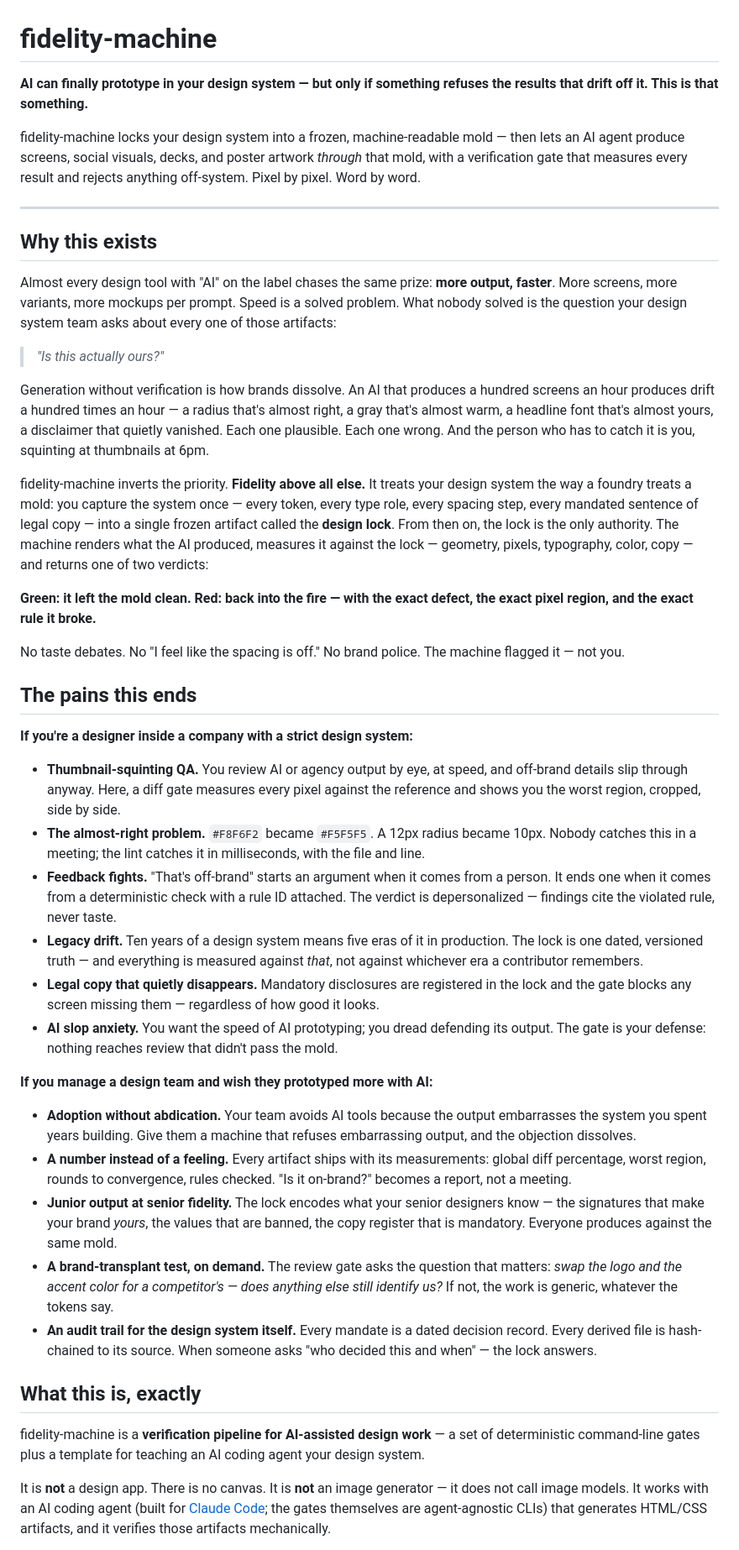
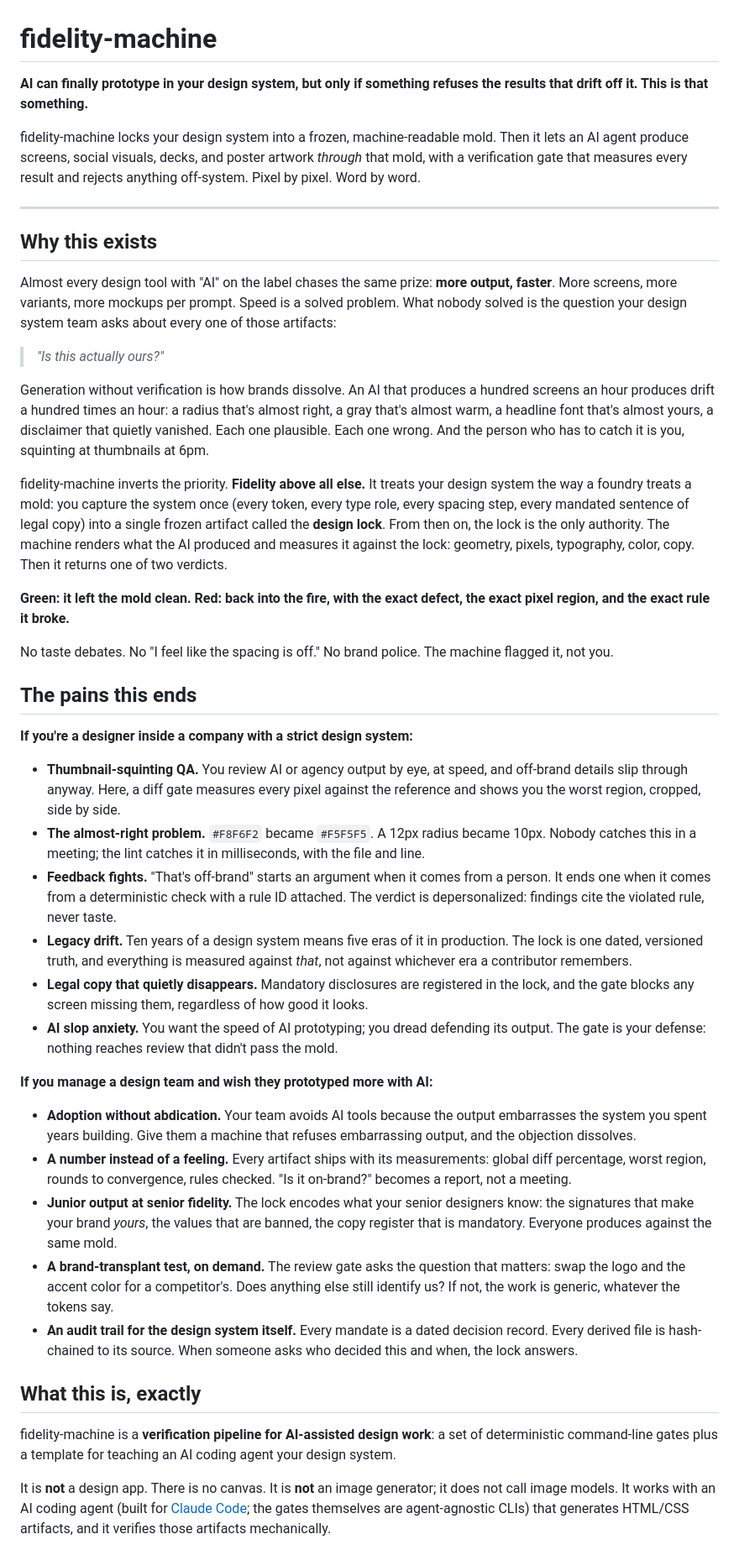
Before and after one commit to tudorjuravlea/fidelity-machine, a Markdown page: README.md, the part around one of its changes. Shown at 84% size. GitHub-like rendering.

Commit message:
README: remove all em dashes
Replaced with colons, commas, periods, and parentheses per the author's
copy style. Content unchanged.

Co-Authored-By: Claude Fable 5 <noreply@anthropic.com>

```diff
--- a/README.md
+++ b/README.md
@@ -1,8 +1,8 @@
 # fidelity-machine
 
-**AI can finally prototype in your design system — but only if something refuses the results that drift off it. This is that something.**
+**AI can finally prototype in your design system, but only if something refuses the results that drift off it. This is that something.**
 
-fidelity-machine locks your design system into a frozen, machine-readable mold — then lets an AI agent produce screens, social visuals, decks, and poster artwork *through* that mold, with a verification gate that measures every result and rejects anything off-system. Pixel by pixel. Word by word.
+fidelity-machine locks your design system into a frozen, machine-readable mold. Then it lets an AI agent produce screens, social visuals, decks, and poster artwork *through* that mold, with a verification gate that measures every result and rejects anything off-system. Pixel by pixel. Word by word.
 
 ---
 
@@ -12,13 +12,13 @@ Almost every design tool with "AI" on the label chases the same prize: **more ou
 
 > *"Is this actually ours?"*
 
-Generation without verification is how brands dissolve. An AI that produces a hundred screens an hour produces drift a hundred times an hour — a radius that's almost right, a gray that's almost warm, a headline font that's almost yours, a disclaimer that quietly vanished. Each one plausible. Each one wrong. And the person who has to catch it is you, squinting at thumbnails at 6pm.
+Generation without verification is how brands dissolve. An AI that produces a hundred screens an hour produces drift a hundred times an hour: a radius that's almost right, a gray that's almost warm, a headline font that's almost yours, a disclaimer that quietly vanished. Each one plausible. Each one wrong. And the person who has to catch it is you, squinting at thumbnails at 6pm.
 
-fidelity-machine inverts the priority. **Fidelity above all else.** It treats your design system the way a foundry treats a mold: you capture the system once — every token, every type role, every spacing step, every mandated sentence of legal copy — into a single frozen artifact called the **design lock**. From then on, the lock is the only authority. The machine renders what the AI produced, measures it against the lock — geometry, pixels, typography, color, copy — and returns one of two verdicts:
+fidelity-machine inverts the priority. **Fidelity above all else.** It treats your design system the way a foundry treats a mold: you capture the system once (every token, every type role, every spacing step, every mandated sentence of legal copy) into a single frozen artifact called the **design lock**. From then on, the lock is the only authority. The machine renders what the AI produced and measures it against the lock: geometry, pixels, typography, color, copy. Then it returns one of two verdicts.
 
-**Green: it left the mold clean. Red: back into the fire — with the exact defect, the exact pixel region, and the exact rule it broke.**
+**Green: it left the mold clean. Red: back into the fire, with the exact defect, the exact pixel region, and the exact rule it broke.**
 
-No taste debates. No "I feel like the spacing is off." No brand police. The machine flagged it — not you.
+No taste debates. No "I feel like the spacing is off." No brand police. The machine flagged it, not you.
 
 ## The pains this ends
 
@@ -26,22 +26,22 @@ No taste debates. No "I feel like the spacing is off." No brand police. The mach
 
 - **Thumbnail-squinting QA.** You review AI or agency output by eye, at speed, and off-brand details slip through anyway. Here, a diff gate measures every pixel against the reference and shows you the worst region, cropped, side by side.
 - **The almost-right problem.** `#F8F6F2` became `#F5F5F5`. A 12px radius became 10px. Nobody catches this in a meeting; the lint catches it in milliseconds, with the file and line.
-- **Feedback fights.** "That's off-brand" starts an argument when it comes from a person. It ends one when it comes from a deterministic check with a rule ID attached. The verdict is depersonalized — findings cite the violated rule, never taste.
-- **Legacy drift.** Ten years of a design system means five eras of it in production. The lock is one dated, versioned truth — and everything is measured against *that*, not against whichever era a contributor remembers.
-- **Legal copy that quietly disappears.** Mandatory disclosures are registered in the lock and the gate blocks any screen missing them — regardless of how good it looks.
+- **Feedback fights.** "That's off-brand" starts an argument when it comes from a person. It ends one when it comes from a deterministic check with a rule ID attached. The verdict is depersonalized: findings cite the violated rule, never taste.
+- **Legacy drift.** Ten years of a design system means five eras of it in production. The lock is one dated, versioned truth, and everything is measured against *that*, not against whichever era a contributor remembers.
+- **Legal copy that quietly disappears.** Mandatory disclosures are registered in the lock, and the gate blocks any screen missing them, regardless of how good it looks.
 - **AI slop anxiety.** You want the speed of AI prototyping; you dread defending its output. The gate is your defense: nothing reaches review that didn't pass the mold.
 
 **If you manage a design team and wish they prototyped more with AI:**
 
 - **Adoption without abdication.** Your team avoids AI tools because the output embarrasses the system you spent years building. Give them a machine that refuses embarrassing output, and the objection dissolves.
 - **A number instead of a feeling.** Every artifact ships with its measurements: global diff percentage, worst region, rounds to convergence, rules checked. "Is it on-brand?" becomes a report, not a meeting.
-- **Junior output at senior fidelity.** The lock encodes what your senior designers know — the signatures that make your brand *yours*, the values that are banned, the copy register that is mandatory. Everyone produces against the same mold.
-- **A brand-transplant test, on demand.** The review gate asks the question that matters: *swap the logo and the accent color for a competitor's — does anything else still identify us?* If not, the work is generic, whatever the tokens say.
-- **An audit trail for the design system itself.** Every mandate is a dated decision record. Every derived file is hash-chained to its source. When someone asks "who decided this and when" — the lock answers.
+- **Junior output at senior fidelity.** The lock encodes what your senior designers know: the signatures that make your brand *yours*, the values that are banned, the copy register that is mandatory. Everyone produces against the same mold.
+- **A brand-transplant test, on demand.** The review gate asks the question that matters: swap the logo and the accent color for a competitor's. Does anything else still identify us? If not, the work is generic, whatever the tokens say.
+- **An audit trail for the design system itself.** Every mandate is a dated decision record. Every derived file is hash-chained to its source. When someone asks who decided this and when, the lock answers.
 
 ## What this is, exactly
 
-fidelity-machine is a **verification pipeline for AI-assisted design work** — a set of deterministic command-line gates plus a template for teaching an AI coding agent your design system.
+fidelity-machine is a **verification pipeline for AI-assisted design work**: a set of deterministic command-line gates plus a template for teaching an AI coding agent your design system.
 
-It is **not** a design app. There is no canvas. It is **not** an image generator — it does not call image models. It works with an AI coding agent (built for [Claude Code](https://claude.com/claude-code); the gates themselves are agent-agnostic CLIs) that generates HTML/CSS artifacts, and it verifies those artifacts mechanically.
+It is **not** a design app. There is no canvas. It is **not** an image generator; it does not call image models. It works with an AI coding agent (built for [Claude Code](https://claude.com/claude-code); the gates themselves are agent-agnostic CLIs) that generates HTML/CSS artifacts, and it verifies those artifacts mechanically.
 
```
Also changed, not shown: other parts of README.md (+20 -20 lines).
